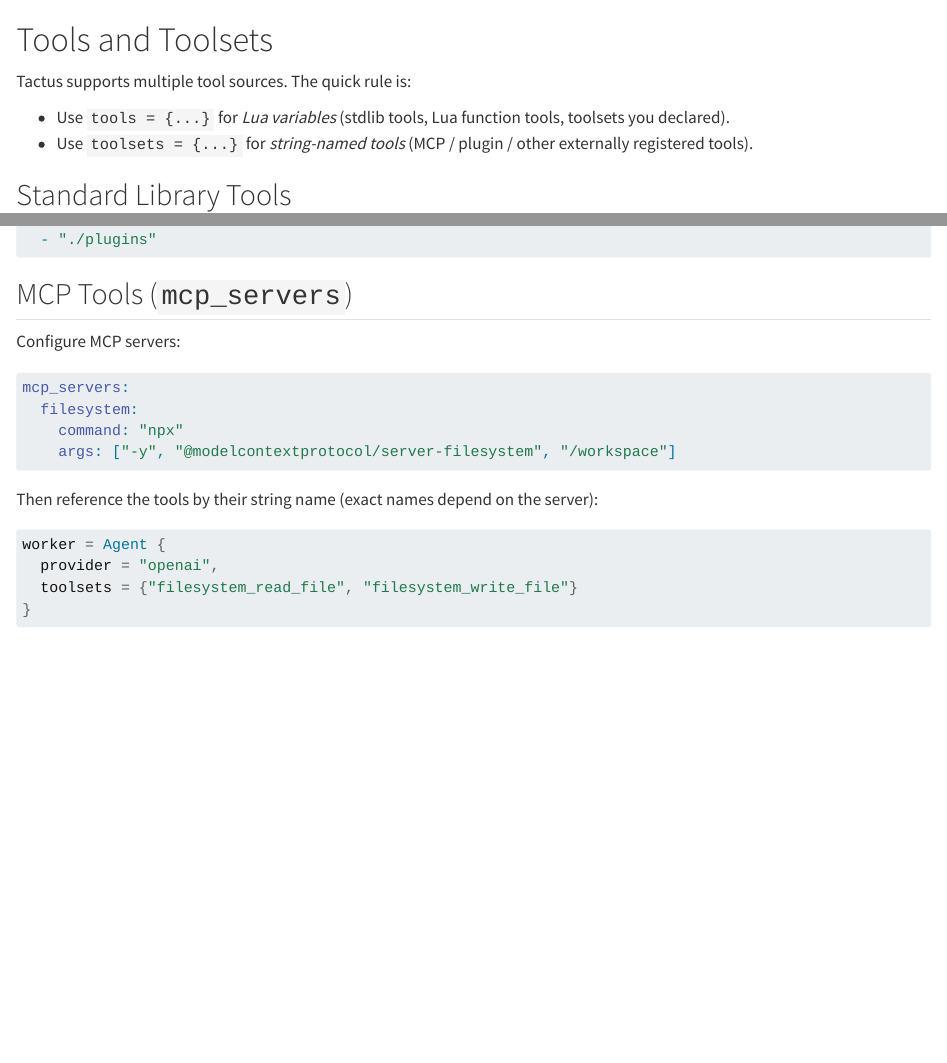
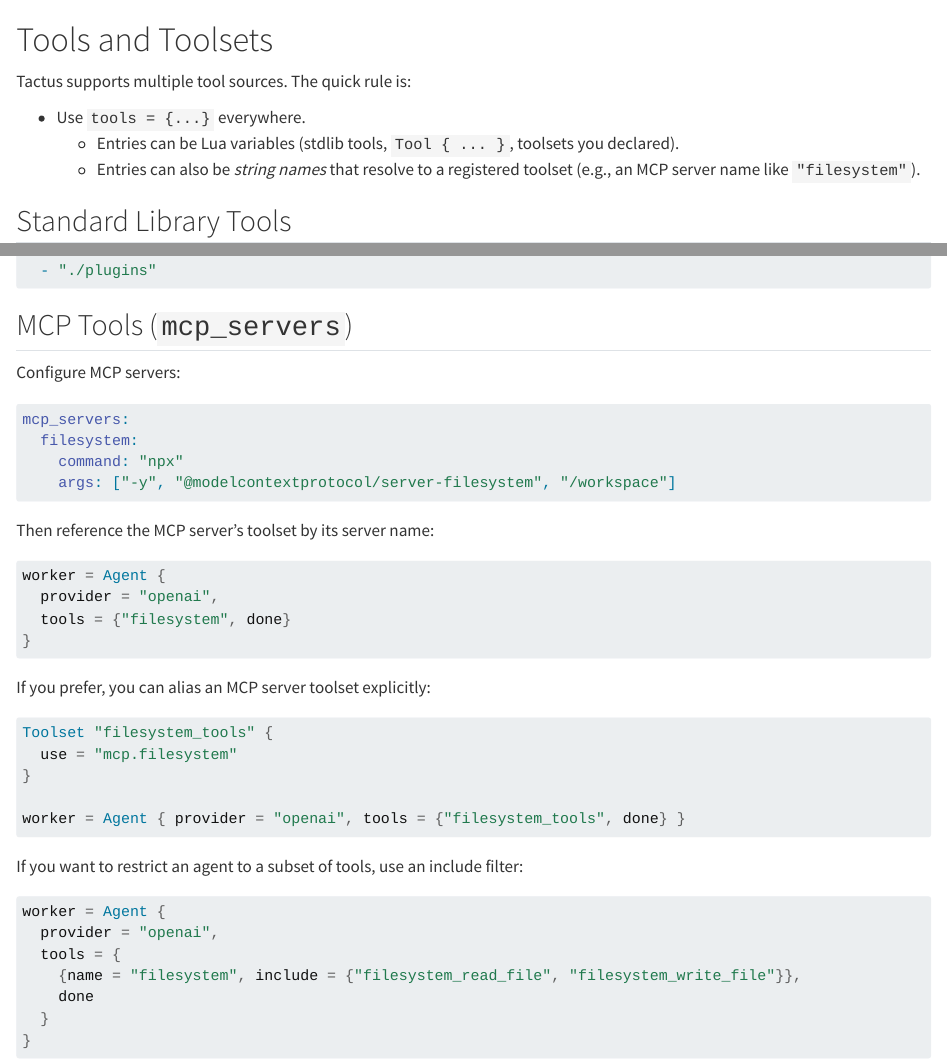
Before and after one commit to AnthusAI/Tactus-in-a-Nutshell, a Quarto document (chapters/06-tools-and-toolsets.qmd): the page in a window 1100 px wide, from its top, and a second part further down, joined at a grey line. Rendered offline with R 4.5, knitr and Pandoc in place of Quarto, with nearby package versions.

Commit message:
Fix tools/toolset docs to use Agent.tools (Tactus-fft.2)

````diff
--- a/chapters/06-tools-and-toolsets.qmd
+++ b/chapters/06-tools-and-toolsets.qmd
@@ -2,8 +2,9 @@
 
 Tactus supports multiple tool sources. The quick rule is:
 
-- Use `tools = {...}` for *Lua variables* (stdlib tools, Lua function tools, toolsets you declared).
-- Use `toolsets = {...}` for *string-named tools* (MCP / plugin / other externally registered tools).
+- Use `tools = {...}` everywhere.
+  - Entries can be Lua variables (stdlib tools, `Tool { ... }`, toolsets you declared).
+  - Entries can also be *string names* that resolve to a registered toolset (e.g., an MCP server name like `"filesystem"`).
 
 ## Standard Library Tools
 
@@ -62,12 +63,34 @@ mcp_servers:
     args: ["-y", "@modelcontextprotocol/server-filesystem", "/workspace"]
 ```
 
-Then reference the tools by their string name (exact names depend on the server):
+Then reference the MCP server's toolset by its server name:
 
 ```lua
 worker = Agent {
   provider = "openai",
-  toolsets = {"filesystem_read_file", "filesystem_write_file"}
+  tools = {"filesystem", done}
+}
+```
+
+If you prefer, you can alias an MCP server toolset explicitly:
+
+```lua
+Toolset "filesystem_tools" {
+  use = "mcp.filesystem"
+}
+
+worker = Agent { provider = "openai", tools = {"filesystem_tools", done} }
+```
+
+If you want to restrict an agent to a subset of tools, use an include filter:
+
+```lua
+worker = Agent {
+  provider = "openai",
+  tools = {
+    {name = "filesystem", include = {"filesystem_read_file", "filesystem_write_file"}},
+    done
+  }
 }
 ```
 
````
